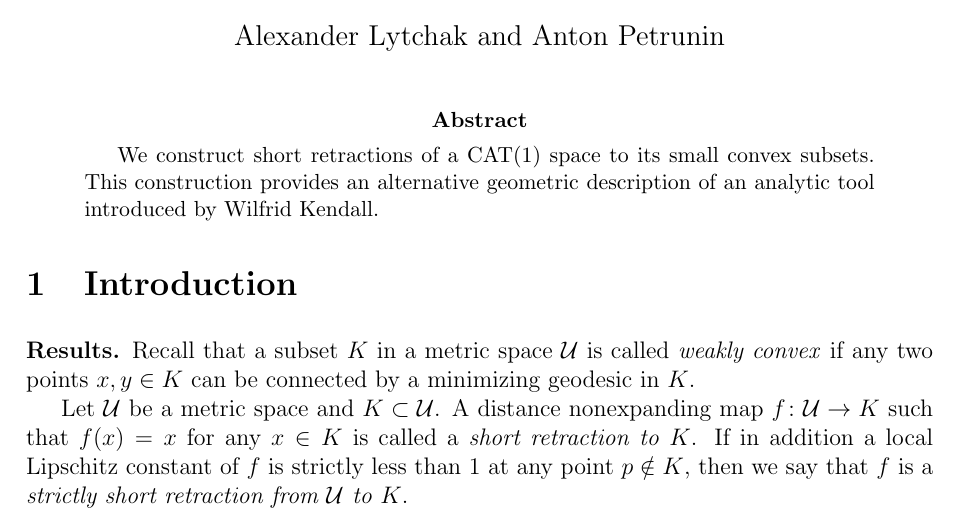
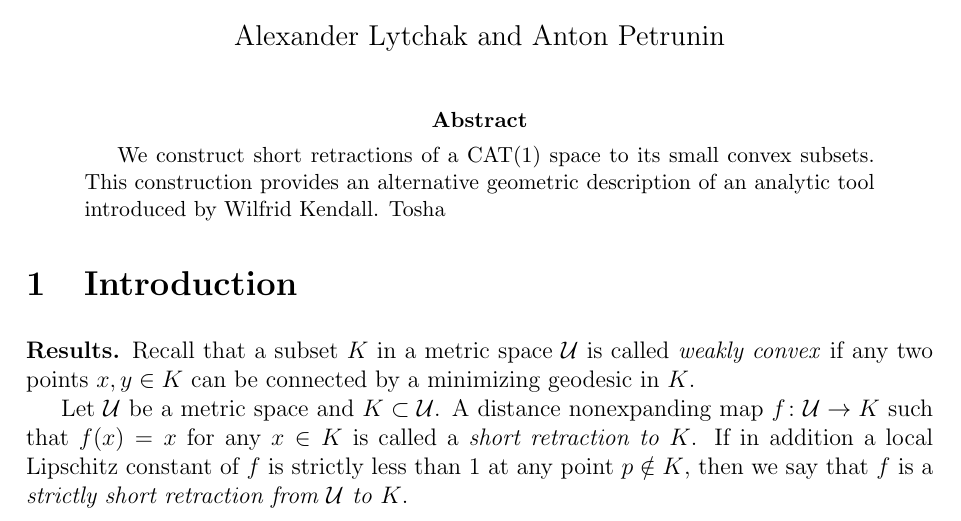
Before and after one commit to anton-petrunin/retractions, a LaTeX paper (retraction.tex): part of page 1 of 6, cut so that both start at the same text. Compiled offline with pdfLaTeX.

Commit message:
Update retraction.tex

```diff
--- a/retraction.tex
+++ b/retraction.tex
@@ -14,7 +14,7 @@ pdfauthor={Alexander Lytchak and Anton Petrunin}}
 
 \begin{abstract}
 We construct short retractions of a CAT(1) space to its small convex subsets.
-This construction provides an alternative geometric description of an analytic tool introduced by Wilfrid Kendall.
+This construction provides an alternative geometric description of an analytic tool introduced by Wilfrid Kendall. Tosha
 \end{abstract}
 
 
```
